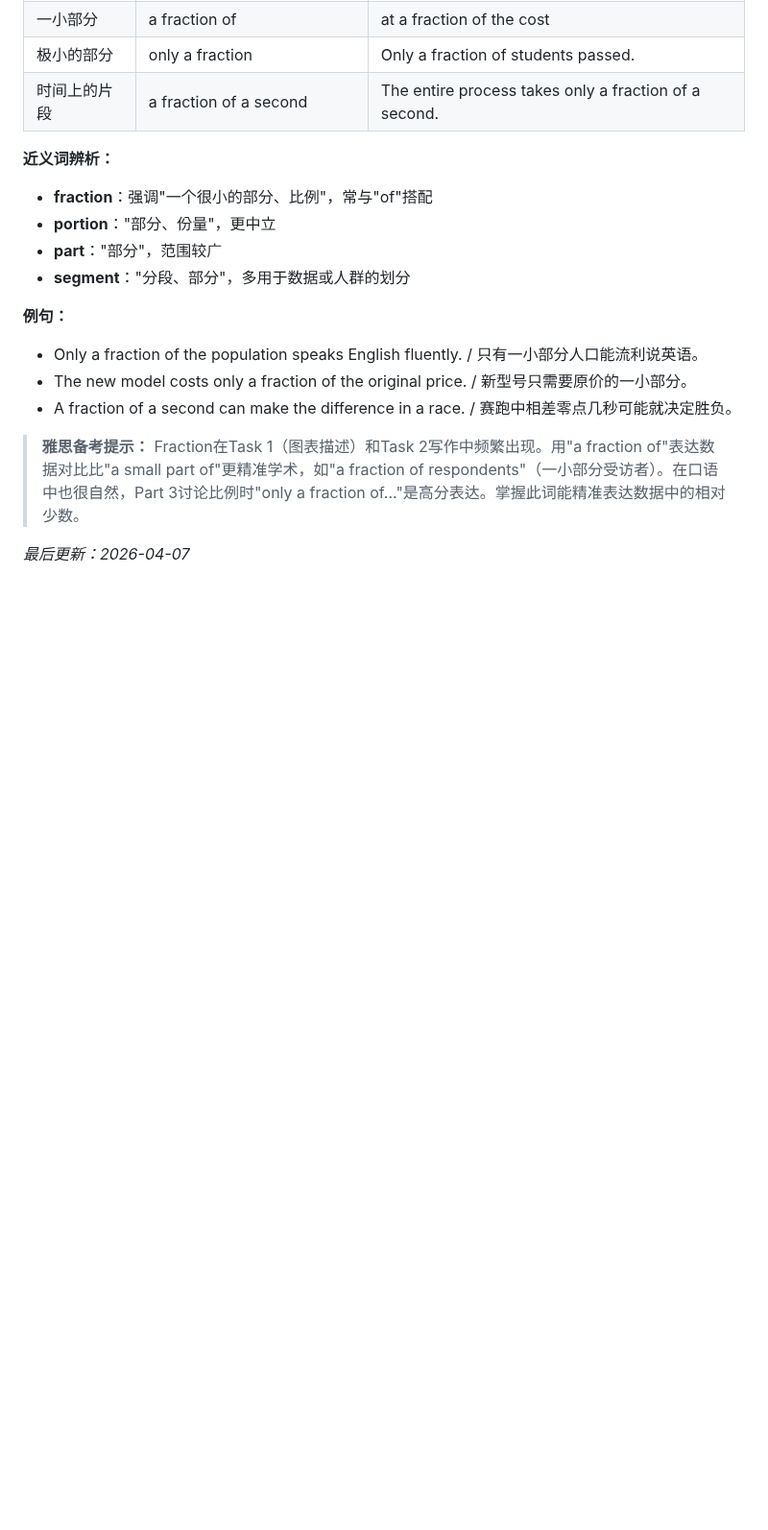
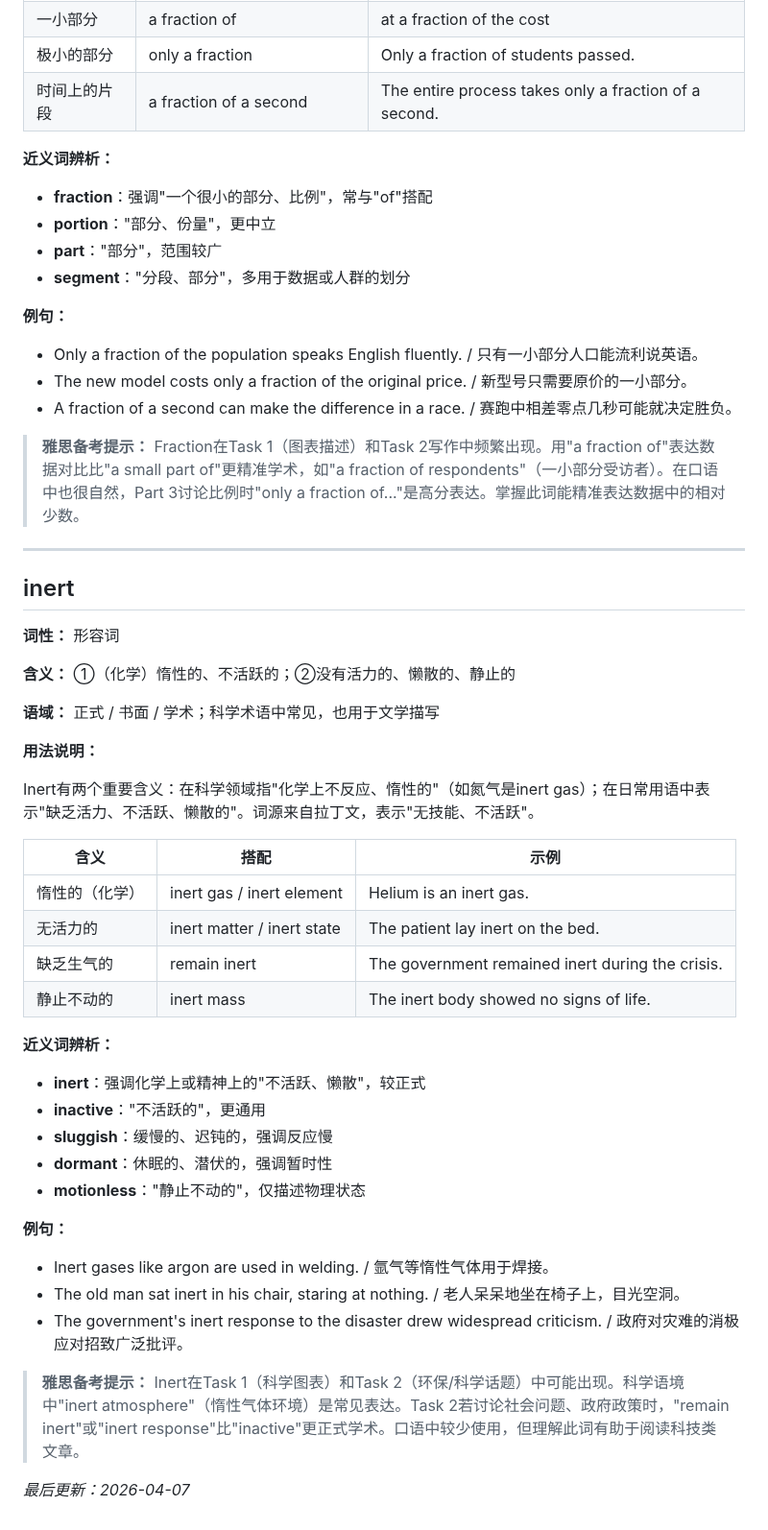
Before and after one commit to superlls/IELTS-Preparing, a Markdown page: 生词本.md, the part around the change. Shown at 96% size. Rendered like a GitHub page; blank space fills up the shorter version.

Commit message:
update: 生词本更新 2026-04-07 10:13

```diff
--- a/生词本.md
+++ b/生词本.md
@@ -715,4 +715,38 @@ Fraction有两个主要含义：在数学中指分子分母的表示方式；在
 
 > **雅思备考提示：** Fraction在Task 1（图表描述）和Task 2写作中频繁出现。用"a fraction of"表达数据对比比"a small part of"更精准学术，如"a fraction of respondents"（一小部分受访者）。在口语中也很自然，Part 3讨论比例时"only a fraction of..."是高分表达。掌握此词能精准表达数据中的相对少数。
 
+---
+
+## inert
+**词性：** 形容词
+
+**含义：** ①（化学）惰性的、不活跃的；②没有活力的、懒散的、静止的
+
+**语域：** 正式 / 书面 / 学术；科学术语中常见，也用于文学描写
+
+**用法说明：**
+
+Inert有两个重要含义：在科学领域指"化学上不反应、惰性的"（如氮气是inert gas）；在日常用语中表示"缺乏活力、不活跃、懒散的"。词源来自拉丁文，表示"无技能、不活跃"。
+
+| 含义 | 搭配 | 示例 |
+|------|------|------|
+| 惰性的（化学） | inert gas / inert element | Helium is an inert gas. |
+| 无活力的 | inert matter / inert state | The patient lay inert on the bed. |
+| 缺乏生气的 | remain inert | The government remained inert during the crisis. |
+| 静止不动的 | inert mass | The inert body showed no signs of life. |
+
+**近义词辨析：**
+- **inert**：强调化学上或精神上的"不活跃、懒散"，较正式
+- **inactive**："不活跃的"，更通用
+- **sluggish**：缓慢的、迟钝的，强调反应慢
+- **dormant**：休眠的、潜伏的，强调暂时性
+- **motionless**："静止不动的"，仅描述物理状态
+
+**例句：**
+- Inert gases like argon are used in welding. / 氩气等惰性气体用于焊接。
+- The old man sat inert in his chair, staring at nothing. / 老人呆呆地坐在椅子上，目光空洞。
+- The government's inert response to the disaster drew widespread criticism. / 政府对灾难的消极应对招致广泛批评。
+
+> **雅思备考提示：** Inert在Task 1（科学图表）和Task 2（环保/科学话题）中可能出现。科学语境中"inert atmosphere"（惰性气体环境）是常见表达。Task 2若讨论社会问题、政府政策时，"remain inert"或"inert response"比"inactive"更正式学术。口语中较少使用，但理解此词有助于阅读科技类文章。
+
 *最后更新：2026-04-07*
```
